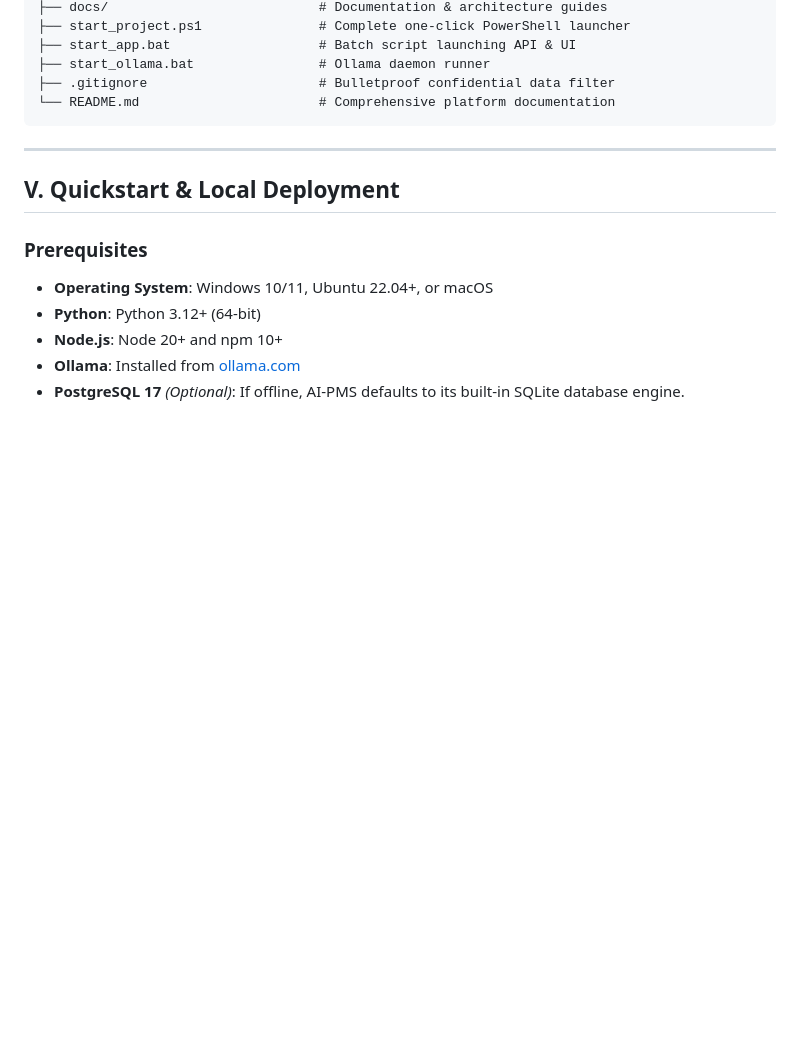
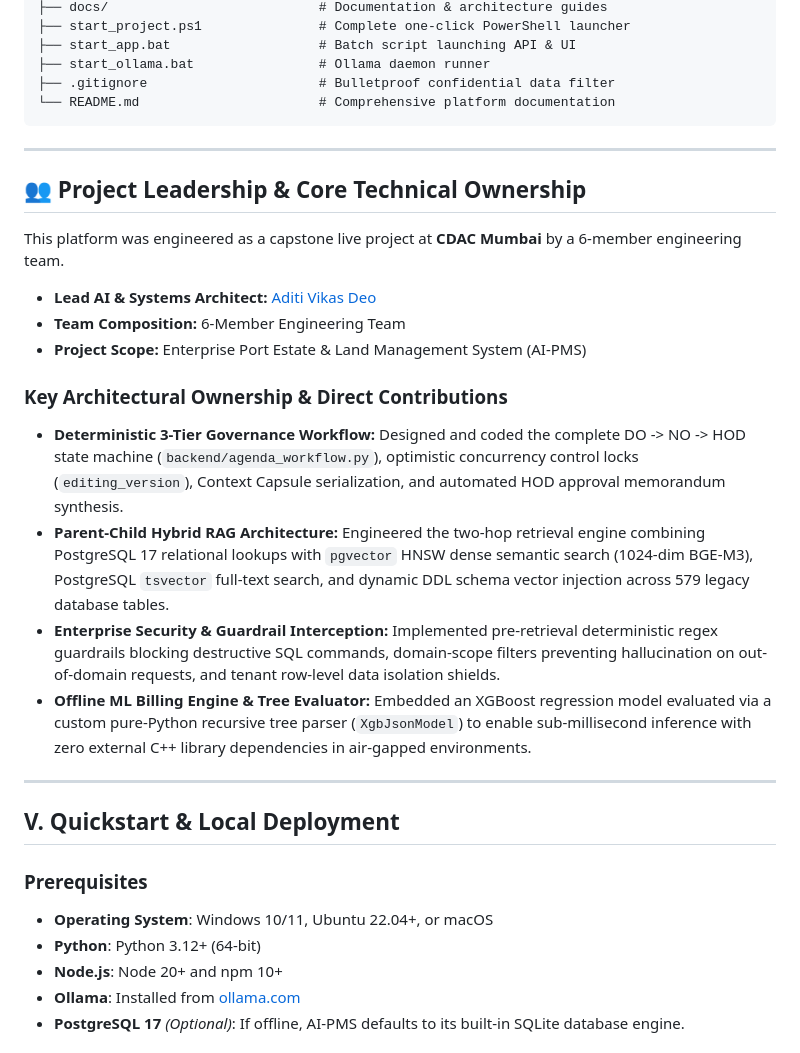
Before and after one commit to AditiDeo20/AI-Powered-Port-Management-System, a Markdown page: README.md, the part around the change. Drawn GitHub-style; blank space fills up the shorter version.

Commit message:
docs: add project leadership and core architectural ownership section

```diff
--- a/README.md
+++ b/README.md
@@ -185,6 +185,22 @@ Policy amendments across decades are structured in a Neo4j labeled property grap
 
 ---
 
+## 👥 Project Leadership & Core Technical Ownership
+
+This platform was engineered as a capstone live project at **CDAC Mumbai** by a 6-member engineering team.
+
+* **Lead AI & Systems Architect:** [Aditi Vikas Deo](https://github.com/AditiDeo20)
+* **Team Composition:** 6-Member Engineering Team
+* **Project Scope:** Enterprise Port Estate & Land Management System (AI-PMS)
+
+### Key Architectural Ownership & Direct Contributions
+- **Deterministic 3-Tier Governance Workflow:** Designed and coded the complete DO -> NO -> HOD state machine (`backend/agenda_workflow.py`), optimistic concurrency control locks (`editing_version`), Context Capsule serialization, and automated HOD approval memorandum synthesis.
+- **Parent-Child Hybrid RAG Architecture:** Engineered the two-hop retrieval engine combining PostgreSQL 17 relational lookups with `pgvector` HNSW dense semantic search (1024-dim BGE-M3), PostgreSQL `tsvector` full-text search, and dynamic DDL schema vector injection across 579 legacy database tables.
+- **Enterprise Security & Guardrail Interception:** Implemented pre-retrieval deterministic regex guardrails blocking destructive SQL commands, domain-scope filters preventing hallucination on out-of-domain requests, and tenant row-level data isolation shields.
+- **Offline ML Billing Engine & Tree Evaluator:** Embedded an XGBoost regression model evaluated via a custom pure-Python recursive tree parser (`XgbJsonModel`) to enable sub-millisecond inference with zero external C++ library dependencies in air-gapped environments.
+
+---
+
 ## V. Quickstart & Local Deployment
 
 ### Prerequisites
```
